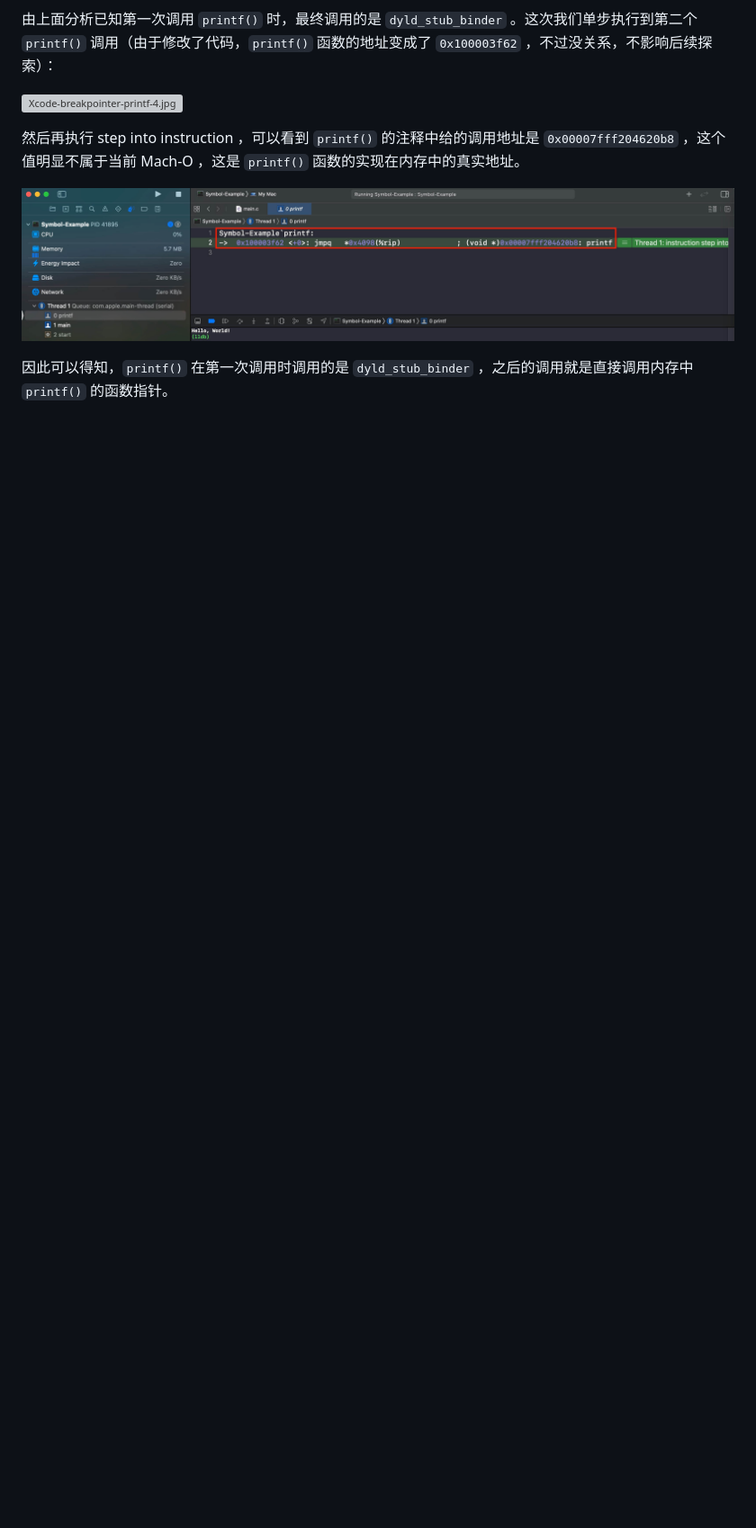
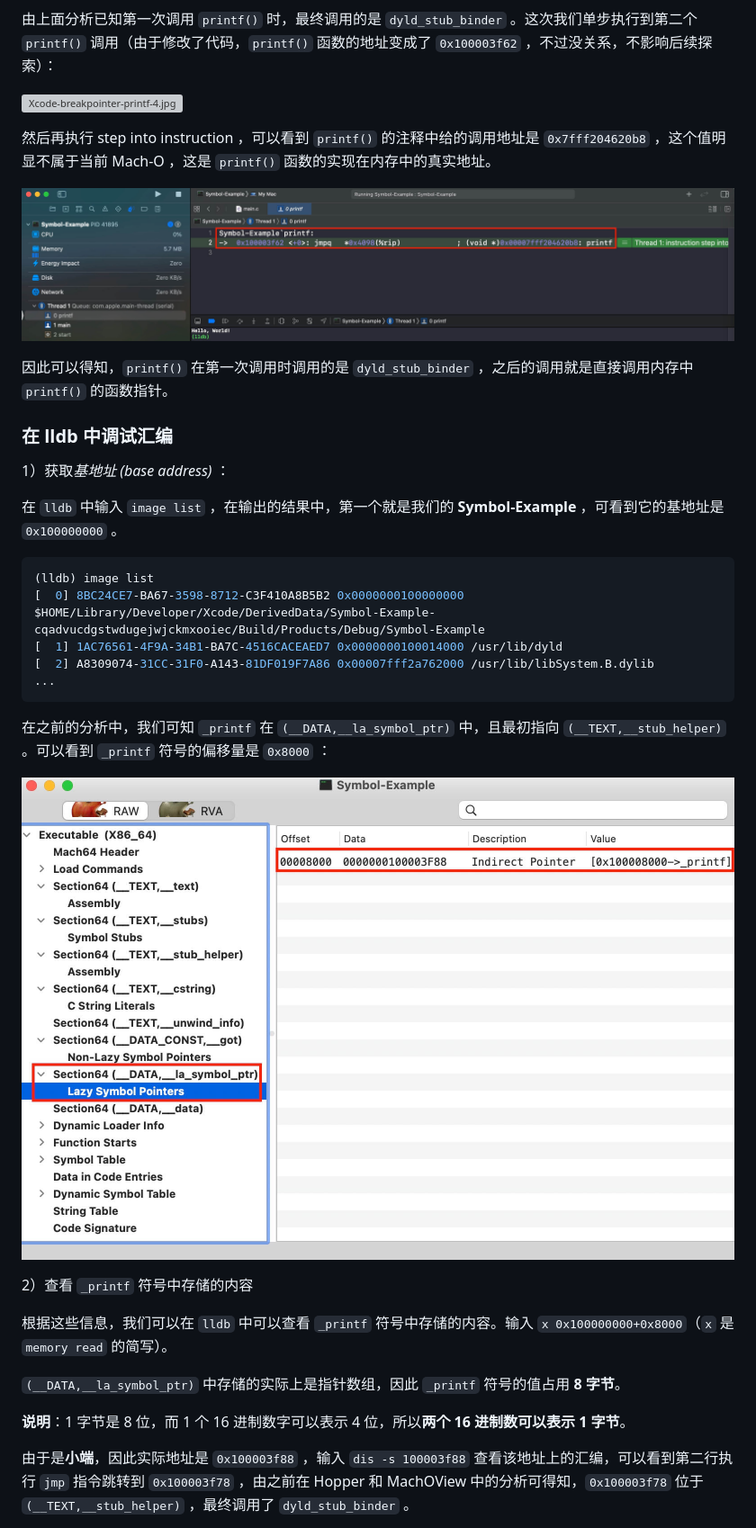
Before and after one commit to Huang-Libo/Notebook, a Markdown page: iOS/fishhook.md, the part around one of its changes. Shown at 90% size. Drawn GitHub-style; blank space fills up the shorter version; grey boxes are pictures that could not be loaded.

Commit message:
Update <fishhook.md>

````diff
--- a/iOS/fishhook.md
+++ b/iOS/fishhook.md
@@ -602,8 +602,37 @@ int main(int argc, const char * argv[]) {
 
 ![Xcode-breakpointer-printf-4.jpg](../media/iOS/fishhook/Xcode-breakpointer-printf-4.jpg)
 
-然后再执行 step into instruction ，可以看到 `printf()` 的注释中给的调用地址是 `0x00007fff204620b8` ，这个值明显不属于当前 Mach-O ，这是 `printf()` 函数的实现在内存中的真实地址。
+然后再执行 step into instruction ，可以看到 `printf()` 的注释中给的调用地址是 `0x7fff204620b8` ，这个值明显不属于当前 Mach-O ，这是 `printf()` 函数的实现在内存中的真实地址。
 
 ![Xcode-breakpointer-printf-5.jpg](../media/iOS/fishhook/Xcode-breakpointer-printf-5.jpg)
 
 因此可以得知，`printf()` 在第一次调用时调用的是 `dyld_stub_binder` ，之后的调用就是直接调用内存中 `printf()` 的函数指针。
+
+### 在 lldb 中调试汇编
+
+1）获取*基地址 (base address)* ：
+
+在 `lldb` 中输入 `image list` ，在输出的结果中，第一个就是我们的 **Symbol-Example** ，可看到它的基地址是 `0x100000000` 。
+
+```console
+(lldb) image list
+[  0] 8BC24CE7-BA67-3598-8712-C3F410A8B5B2 0x0000000100000000 $HOME/Library/Developer/Xcode/DerivedData/Symbol-Example-cqadvucdgstwdugejwjckmxooiec/Build/Products/Debug/Symbol-Example
+[  1] 1AC76561-4F9A-34B1-BA7C-4516CACEAED7 0x0000000100014000 /usr/lib/dyld
+[  2] A8309074-31CC-31F0-A143-81DF019F7A86 0x00007fff2a762000 /usr/lib/libSystem.B.dylib
+...
+```
+
+在之前的分析中，我们可知 `_printf` 在 `(__DATA,__la_symbol_ptr)` 中，且最初指向 `(__TEXT,__stub_helper)` 。可以看到 `_printf` 符号的偏移量是 `0x8000` ：
+
+![Mach-O-__DATA__la_symbol_ptr.jpg](../media/iOS/fishhook/Mach-O-__DATA__la_symbol_ptr.jpg)
+
+2）查看 `_printf` 符号中存储的内容
+
+根据这些信息，我们可以在 `lldb` 中可以查看 `_printf` 符号中存储的内容。输入 `x 0x100000000+0x8000`（`x` 是 `memory read` 的简写）。
+
+`(__DATA,__la_symbol_ptr)` 中存储的实际上是指针数组，因此 `_printf` 符号的值占用 **8 字节**。
+
+**说明**：1 字节是 8 位，而 1 个 16 进制数字可以表示 4 位，所以**两个 16 进制数可以表示 1 字节**。
+
+由于是**小端**，因此实际地址是 `0x100003f88` ，输入 `dis -s 100003f88` 查看该地址上的汇编，可以看到第二行执行 `jmp` 指令跳转到 `0x100003f78` ，由之前在 Hopper 和 MachOView 中的分析可得知，`0x100003f78` 位于 `(__TEXT,__stub_helper)` ，最终调用了 `dyld_stub_binder` 。
+
````
Also changed, not shown: other parts of iOS/fishhook.md (+7 -0 lines), media/iOS/fishhook/Xcode-printf-symbol-memory-read-1.jpg (added), media/iOS/fishhook/Xcode-printf-symbol-memory-read-2.jpg (added).
